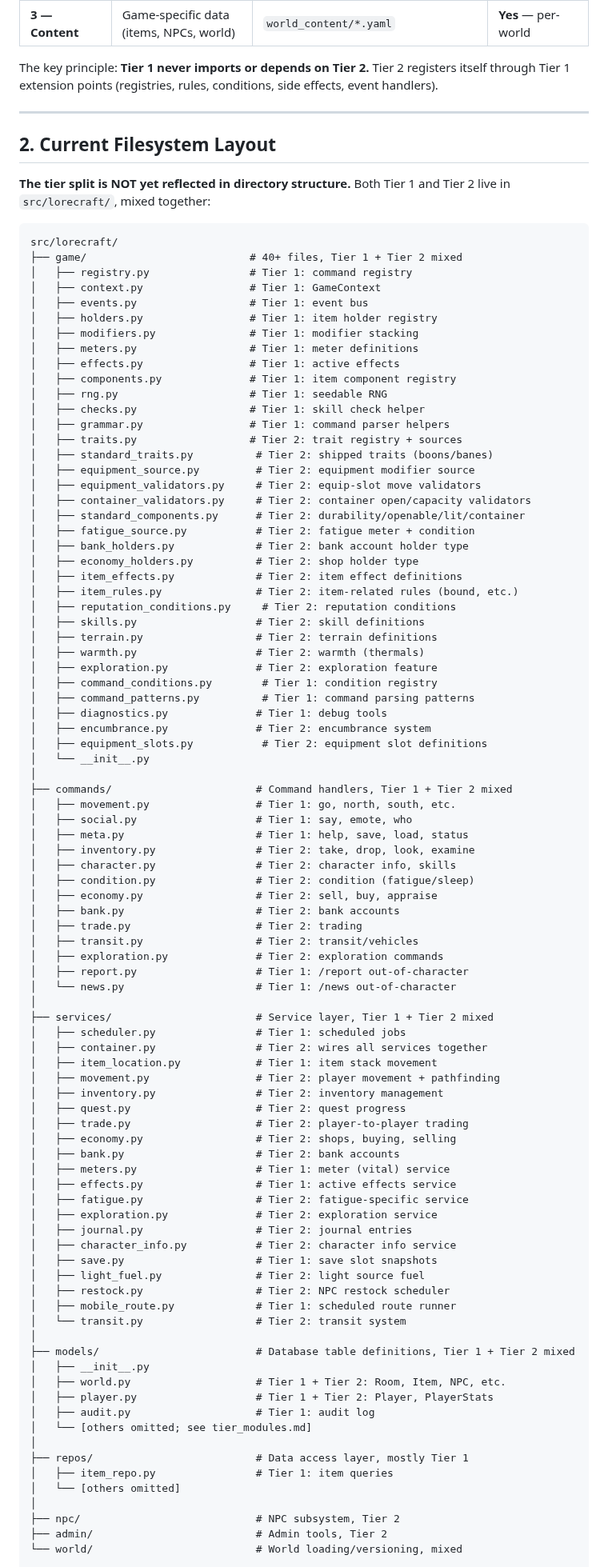
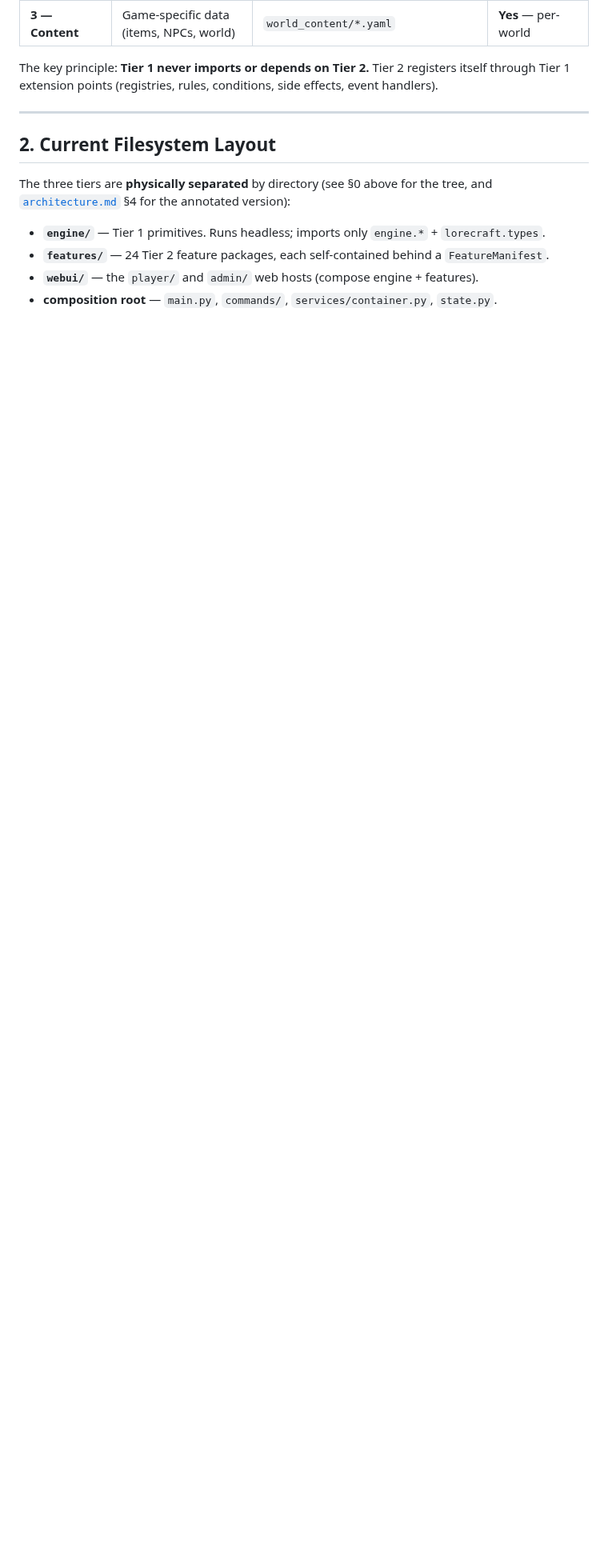
Before and after one commit to pmorgantech/lorecraft, a Markdown page: docs/architecture_tiers.md, the part around one of its changes. Shown at 80% size. Drawn GitHub-style; blank space fills up the shorter version.

````diff
--- a/docs/architecture_tiers.md
+++ b/docs/architecture_tiers.md
@@ -54,94 +56,10 @@ The key principle: **Tier 1 never imports or depends on Tier 2.** Tier 2 registe
 
 ## 2. Current Filesystem Layout
 
-**The tier split is NOT yet reflected in directory structure.** Both Tier 1 and Tier 2 live in `src/lorecraft/`, mixed together:
+The three tiers are **physically separated** by directory (see §0 above for the tree, and [`architecture.md`](architecture.md) §4 for the annotated version):
 
-```
-src/lorecraft/
-├── game/                          # 40+ files, Tier 1 + Tier 2 mixed
-│   ├── registry.py                # Tier 1: command registry
-│   ├── context.py                 # Tier 1: GameContext
-│   ├── events.py                  # Tier 1: event bus
-│   ├── holders.py                 # Tier 1: item holder registry
-│   ├── modifiers.py               # Tier 1: modifier stacking
-│   ├── meters.py                  # Tier 1: meter definitions
-│   ├── effects.py                 # Tier 1: active effects
-│   ├── components.py              # Tier 1: item component registry
-│   ├── rng.py                     # Tier 1: seedable RNG
-│   ├── checks.py                  # Tier 1: skill check helper
-│   ├── grammar.py                 # Tier 1: command parser helpers
-│   ├── traits.py                  # Tier 2: trait registry + sources
-│   ├── standard_traits.py          # Tier 2: shipped traits (boons/banes)
-│   ├── equipment_source.py         # Tier 2: equipment modifier source
-│   ├── equipment_validators.py     # Tier 2: equip-slot move validators
-│   ├── container_validators.py     # Tier 2: container open/capacity validators
-│   ├── standard_components.py      # Tier 2: durability/openable/lit/container
-│   ├── fatigue_source.py           # Tier 2: fatigue meter + condition
-│   ├── bank_holders.py             # Tier 2: bank account holder type
-│   ├── economy_holders.py          # Tier 2: shop holder type
-│   ├── item_effects.py             # Tier 2: item effect definitions
-│   ├── item_rules.py               # Tier 2: item-related rules (bound, etc.)
-│   ├── reputation_conditions.py     # Tier 2: reputation conditions
-│   ├── skills.py                   # Tier 2: skill definitions
-│   ├── terrain.py                  # Tier 2: terrain definitions
-│   ├── warmth.py                   # Tier 2: warmth (thermals)
-│   ├── exploration.py              # Tier 2: exploration feature
-│   ├── command_conditions.py        # Tier 1: condition registry
-│   ├── command_patterns.py          # Tier 1: command parsing patterns
-│   ├── diagnostics.py              # Tier 1: debug tools
-│   ├── encumbrance.py              # Tier 2: encumbrance system
-│   ├── equipment_slots.py           # Tier 2: equipment slot definitions
-│   └── __init__.py
-│
-├── commands/                       # Command handlers, Tier 1 + Tier 2 mixed
-│   ├── movement.py                 # Tier 1: go, north, south, etc.
-│   ├── social.py                   # Tier 1: say, emote, who
-│   ├── meta.py                     # Tier 1: help, save, load, status
-│   ├── inventory.py                # Tier 2: take, drop, look, examine
-│   ├── character.py                # Tier 2: character info, skills
-│   ├── condition.py                # Tier 2: condition (fatigue/sleep)
-│   ├── economy.py                  # Tier 2: sell, buy, appraise
-│   ├── bank.py                     # Tier 2: bank accounts
-│   ├── trade.py                    # Tier 2: trading
-│   ├── transit.py                  # Tier 2: transit/vehicles
-│   ├── exploration.py              # Tier 2: exploration commands
-│   ├── report.py                   # Tier 1: /report out-of-character
-│   └── news.py                     # Tier 1: /news out-of-character
-│
-├── services/                       # Service layer, Tier 1 + Tier 2 mixed
-│   ├── scheduler.py                # Tier 1: scheduled jobs
-│   ├── container.py                # Tier 2: wires all services together
-│   ├── item_location.py            # Tier 1: item stack movement
-│   ├── movement.py                 # Tier 2: player movement + pathfinding
-│   ├── inventory.py                # Tier 2: inventory management
-│   ├── quest.py                    # Tier 2: quest progress
-│   ├── trade.py                    # Tier 2: player-to-player trading
-│   ├── economy.py                  # Tier 2: shops, buying, selling
-│   ├── bank.py                     # Tier 2: bank accounts
-│   ├── meters.py                   # Tier 1: meter (vital) service
-│   ├── effects.py                  # Tier 1: active effects service
-│   ├── fatigue.py                  # Tier 2: fatigue-specific service
-│   ├── exploration.py              # Tier 2: exploration service
-│   ├── journal.py                  # Tier 2: journal entries
-│   ├── character_info.py           # Tier 2: character info service
-│   ├── save.py                     # Tier 1: save slot snapshots
-│   ├── light_fuel.py               # Tier 2: light source fuel
-│   ├── restock.py                  # Tier 2: NPC restock scheduler
-│   ├── mobile_route.py             # Tier 1: scheduled route runner
-│   └── transit.py                  # Tier 2: transit system
-│
-├── models/                         # Database table definitions, Tier 1 + Tier 2 mixed
-│   ├── __init__.py
-│   ├── world.py                    # Tier 1 + Tier 2: Room, Item, NPC, etc.
-│   ├── player.py                   # Tier 1 + Tier 2: Player, PlayerStats
-│   ├── audit.py                    # Tier 1: audit log
-│   └── [others omitted; see tier_modules.md]
-│
-├── repos/                          # Data access layer, mostly Tier 1
-│   ├── item_repo.py                # Tier 1: item queries
-│   └── [others omitted]
-│
-├── npc/                            # NPC subsystem, Tier 2
-├── admin/                          # Admin tools, Tier 2
-└── world/                          # World loading/versioning, mixed
+- **`engine/`** — Tier 1 primitives. Runs headless; imports only `engine.*` + `lorecraft.types`.
+- **`features/`** — 24 Tier 2 feature packages, each self-contained behind a `FeatureManifest`.
+- **`webui/`** — the `player/` and `admin/` web hosts (compose engine + features).
+- **composition root** — `main.py`, `commands/`, `services/container.py`, `state.py`.
 
````
Also changed, not shown: other parts of docs/architecture_tiers.md (+83 -163 lines).
